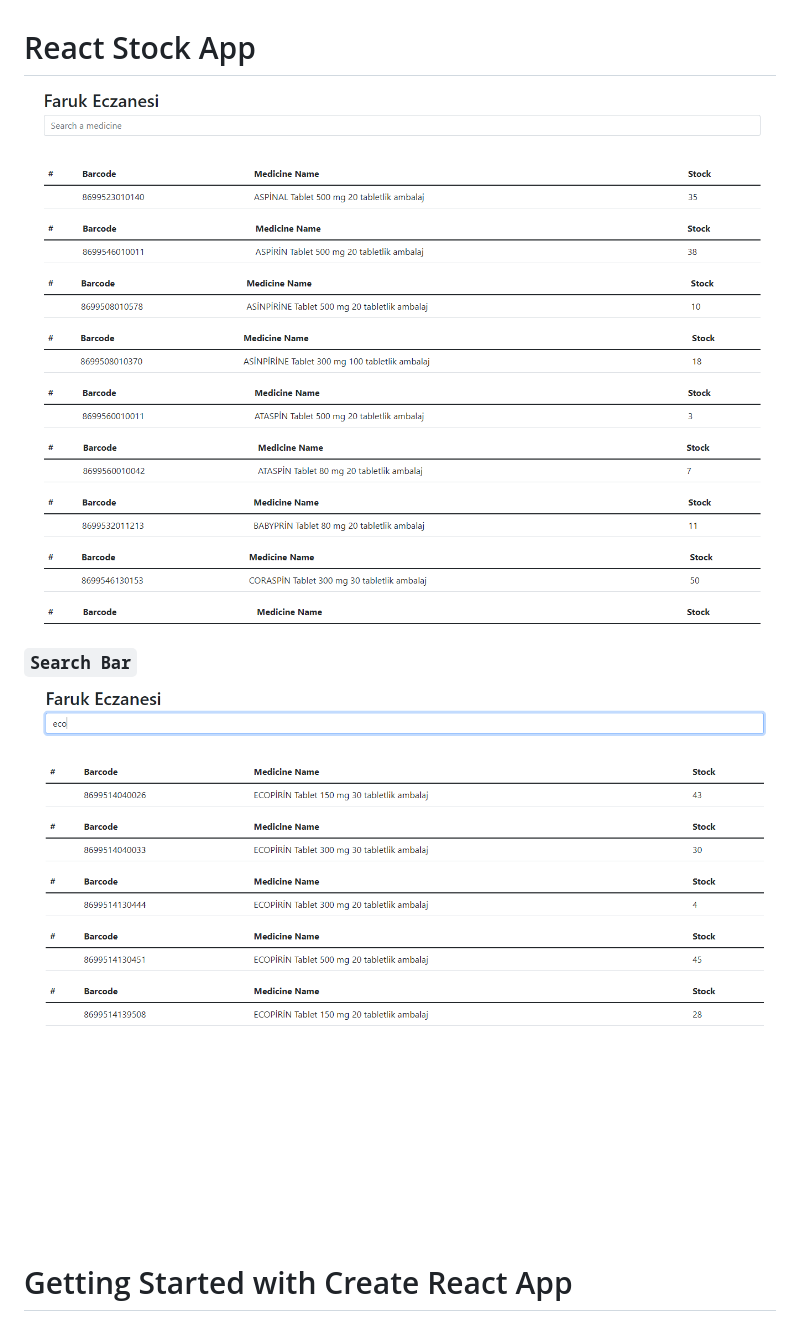
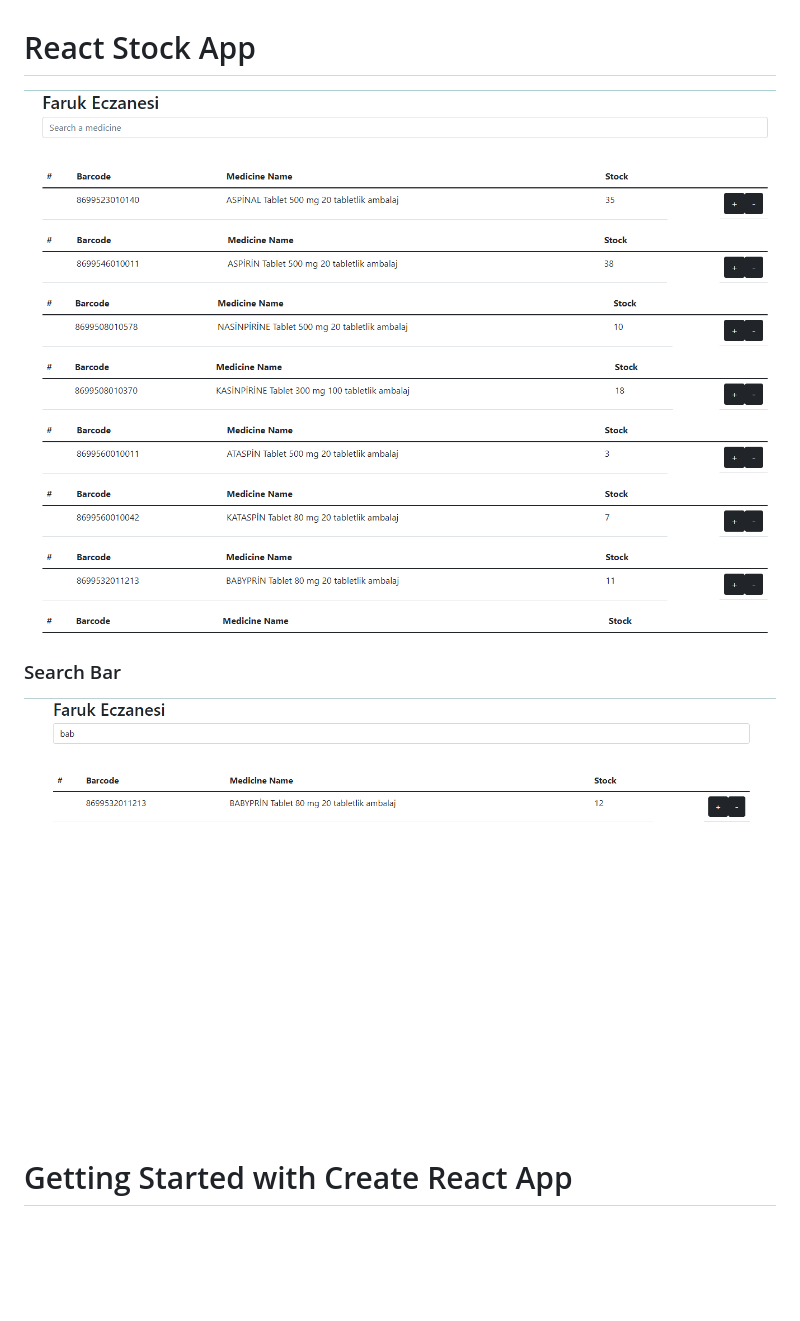
Before and after one commit to K133-DRC-Javascript-React-bootcamp-1/stock-app-baharkiziltas, a Markdown page: README.md, the part around the change. GitHub-like rendering; pictures changed too: photo.img/stockp.PNG (added), photo.img/stockp2.PNG (added); blank space fills up the shorter version.

```diff
--- a/README.md
+++ b/README.md
@@ -1,9 +1,9 @@
 # React Stock App
 
-![stockapp](photo.img/stockapp1.PNG)
+![stockapp](photo.img/stockp.PNG)
 
-### `Search Bar`
-![stockapp](photo.img/stockapp2.PNG)
+### Search Bar
+![stockapp](photo.img/stockp2.PNG)
 
 
 # Getting Started with Create React App
```
